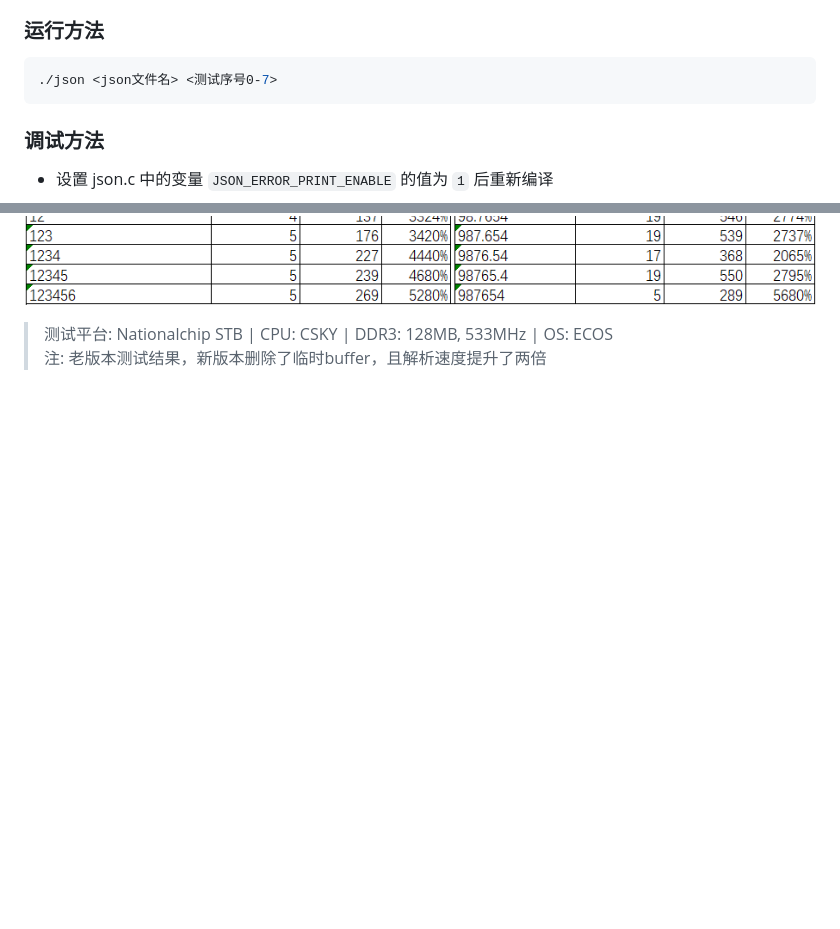
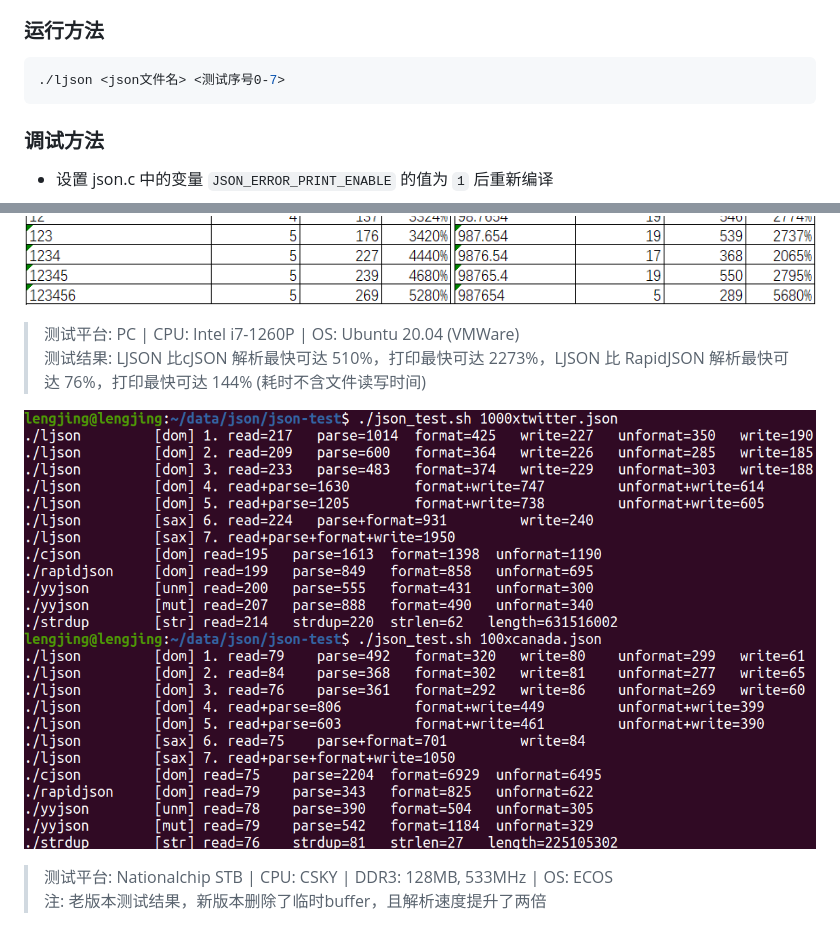
Before and after one commit to lengjingzju/json, a Markdown page: README_zh-cn.md, 2 parts joined by grey strips. Rendered like a GitHub page; pictures changed too: image/test_for_x86_64-2.png (added); blank space fills up the shorter version.

````diff
--- a/README_zh-cn.md
+++ b/README_zh-cn.md
@@ -45,7 +45,7 @@ make O=<编译输出目录> CROSS_COMPILE=<交叉编译器前缀> && make O=<编
 ### 运行方法
 
 ```sh
-./json <json文件名> <测试序号0-7>
+./ljson <json文件名> <测试序号0-7>
 ```
 
 ### 调试方法
@@ -85,6 +140,11 @@ make O=<编译输出目录> CROSS_COMPILE=<交叉编译器前缀> && make O=<编
 ![x86_64-Linux测试结果](image/test_for_x86_64.png)
 
 ![ldouble-x86_64测试结果](image/ldb_for_x86_64.png)
+
+> 测试平台: PC | CPU: Intel i7-1260P | OS: Ubuntu 20.04 (VMWare)<br>
+> 测试结果: LJSON 比cJSON 解析最快可达 510%，打印最快可达 2273%，LJSON 比 RapidJSON 解析最快可达 76%，打印最快可达 144% (耗时不含文件读写时间)
+
+![x86_64-Linux测试结果2](image/test_for_x86_64-2.png)
 
 > 测试平台: Nationalchip STB | CPU: CSKY | DDR3: 128MB, 533MHz | OS: ECOS<br>
 > 注: 老版本测试结果，新版本删除了临时buffer，且解析速度提升了两倍
````
Also changed, not shown: other parts of README_zh-cn.md (+58 -3 lines), 10 other files.
